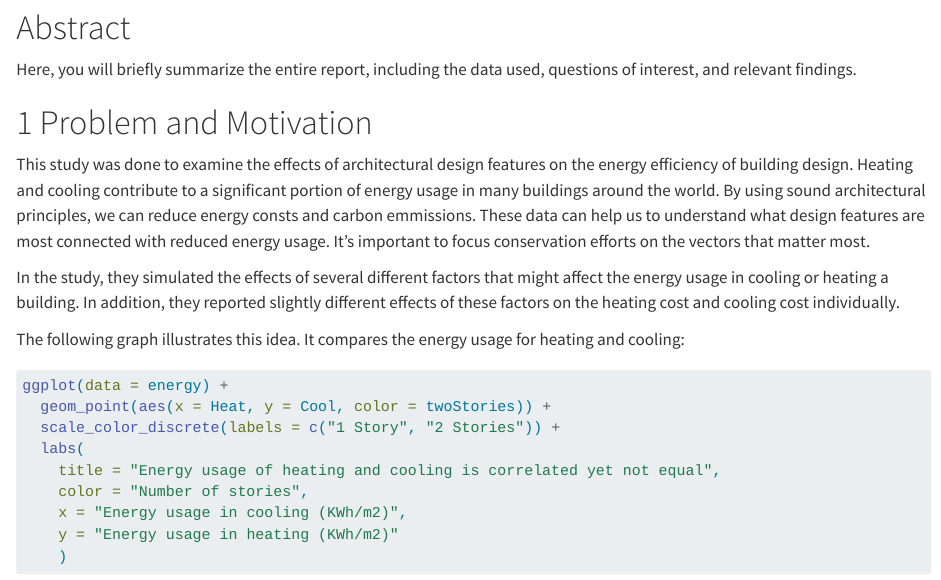
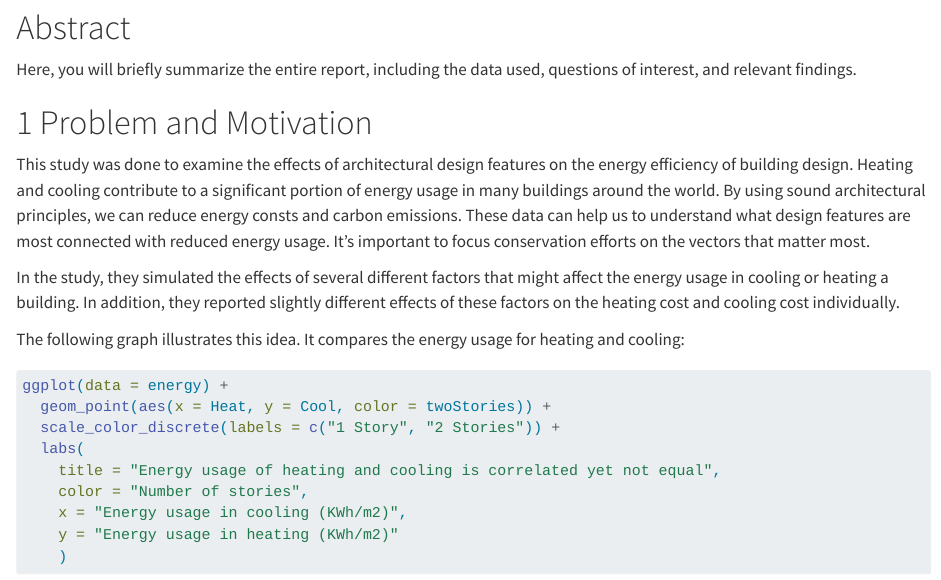
Before and after one commit to spencer-scw/stat330-final, a Quarto document (final_project.qmd): the page in a window 1100 px wide, from 80 px down. Rendered offline with R 4.5, knitr and Pandoc in place of Quarto, with nearby package versions; some code elsewhere in the file could not run offline; long lines of code are wrapped.

Commit message:
Fixed typo.

````diff
--- a/final_project.qmd
+++ b/final_project.qmd
@@ -56,7 +56,7 @@ Here, you will briefly summarize the entire report, including the data used, que
 In this section, you will describe the background information about the study that is necessary to understand why the data are important.  In other words, why was it important to gather the data in the first place?
 ```
 
-This study was done to examine the effects of architectural design features on the energy efficiency of building design. Heating and cooling contribute to a significant portion of energy usage in many buildings around the world. By using sound architectural principles, we can reduce energy consts and carbon emmissions. These data can help us to understand what design features are most connected with reduced energy usage. It's important to focus conservation efforts on the vectors that matter most.
+This study was done to examine the effects of architectural design features on the energy efficiency of building design. Heating and cooling contribute to a significant portion of energy usage in many buildings around the world. By using sound architectural principles, we can reduce energy consts and carbon emissions. These data can help us to understand what design features are most connected with reduced energy usage. It's important to focus conservation efforts on the vectors that matter most.
 
 In the study, they simulated the effects of several different factors that might affect the energy usage in cooling or heating a building. In addition, they reported slightly different effects of these factors on the heating cost and cooling cost individually.
 
````
